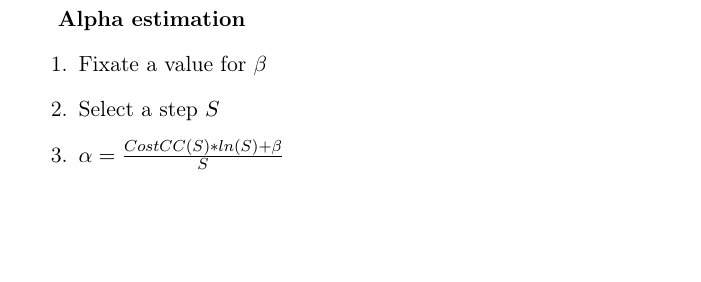
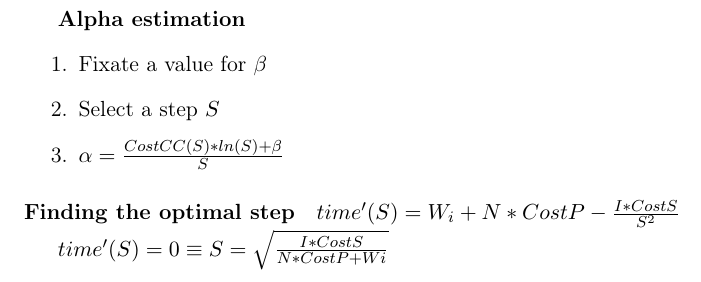
Before and after one commit to amaurymaille/NPB-sync, a LaTeX document (latex/formulas.tex): part of page 2 of 2, cut so that both start at the same text, the shorter picture padded with empty space. Compiled offline with pdfLaTeX.

Commit message:
Add evaluation of best step in formulas

```diff
--- a/latex/formulas.tex
+++ b/latex/formulas.tex
@@ -87,4 +87,10 @@ First approximation : $ \alpha \approx 6.5 $.
     \item $ \alpha = \frac{CostCC(S) * ln(S) + \beta}{S} $
 \end{enumerate}
 
+\paragraph{Finding the optimal step}
+
+$ time'(S) = W_i + N * CostP - \frac{I * CostS}{S^2} $
+
+$ time'(S) = 0 \equiv S = \sqrt{\frac{I * CostS}{N * CostP + Wi}} $
+
 \end{document}
```
